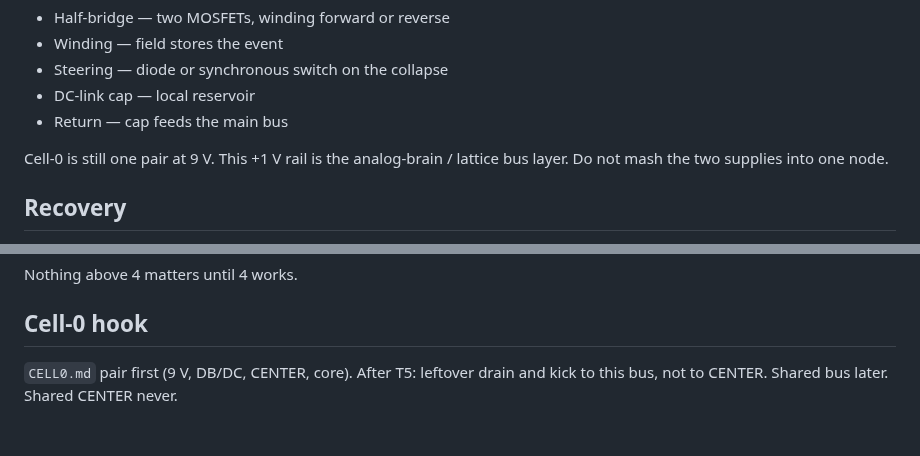
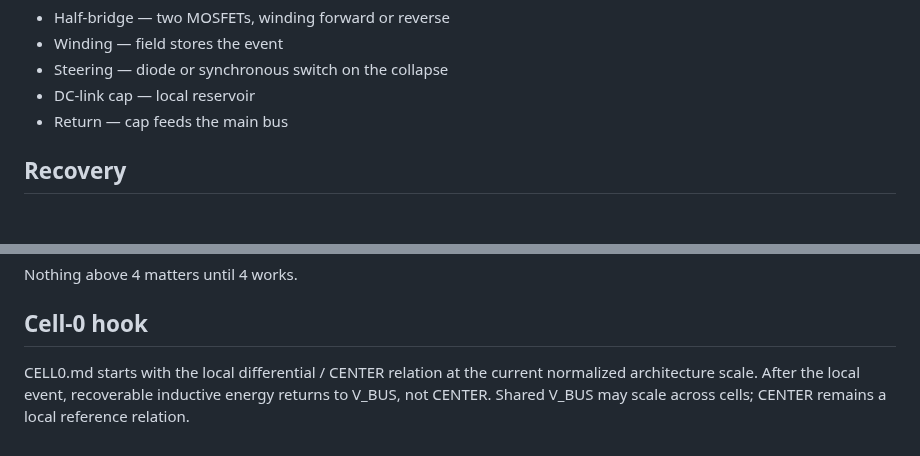
Before and after one commit to One-Wave-Universe/Builds, a Markdown page: cell-v1/REINJECT_BUS.md, 2 parts joined by grey strips. Rendered like a GitHub page; blank space fills up the shorter version.

Commit message:
Remove stale 9V Cell-0 language

```diff
--- a/cell-v1/REINJECT_BUS.md
+++ b/cell-v1/REINJECT_BUS.md
@@ -32,8 +32,6 @@ Per axis:
 - Steering — diode or synchronous switch on the collapse
 - DC-link cap — local reservoir
 - Return — cap feeds the main bus
-
-Cell-0 is still one pair at 9 V. This +1 V rail is the analog-brain / lattice bus layer. Do not mash the two supplies into one node.
 
 ## Recovery
 
@@ -145,6 +143,6 @@ Nothing above 4 matters until 4 works.
 
 ## Cell-0 hook
 
-`CELL0.md` pair first (9 V, DB/DC, CENTER, core).
-After T5: leftover drain and kick to this bus, not to CENTER.
-Shared bus later. Shared CENTER never.
+CELL0.md starts with the local differential / CENTER relation at the current normalized architecture scale.
+After the local event, recoverable inductive energy returns to V_BUS, not CENTER.
+Shared V_BUS may scale across cells; CENTER remains a local reference relation.
```
